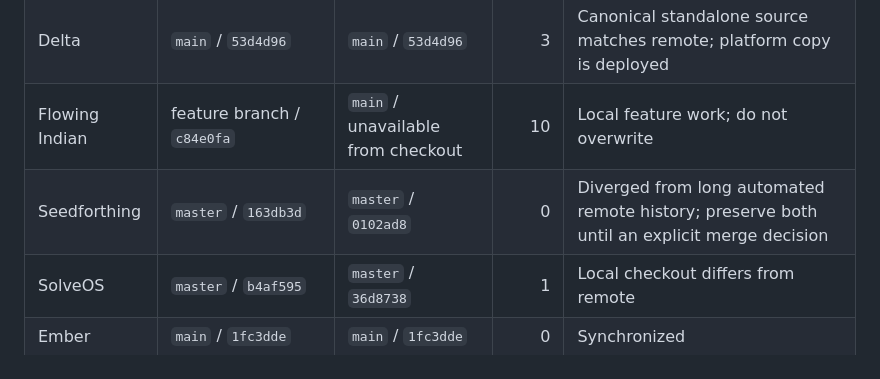
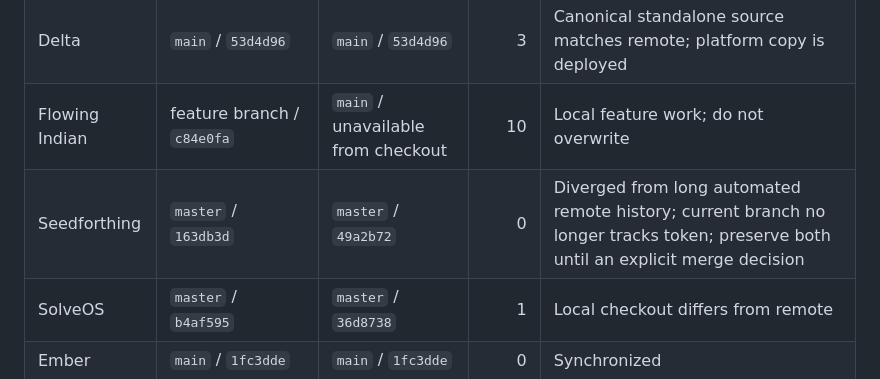
Before and after one commit to kagrawal29/seedforth, a Markdown page: architecture/repository-reconciliation-2026-09-06.md, the part around the change. Rendered like a GitHub page.

Commit message:
docs: refresh seedforthing security branch state

```diff
--- a/architecture/repository-reconciliation-2026-09-06.md
+++ b/architecture/repository-reconciliation-2026-09-06.md
@@ -19,7 +19,7 @@ this reconciliation until separately classified.
 | Mycelium | `fix/scope-split-and-deploy-flow-policy` / `e43f15f` | `main` / `a928955` | 14 | Working source is not canonical; consolidated platform copy is deployed |
 | Delta | `main` / `53d4d96` | `main` / `53d4d96` | 3 | Canonical standalone source matches remote; platform copy is deployed |
 | Flowing Indian | feature branch / `c84e0fa` | `main` / unavailable from checkout | 10 | Local feature work; do not overwrite |
-| Seedforthing | `master` / `163db3d` | `master` / `0102ad8` | 0 | Diverged from long automated remote history; preserve both until an explicit merge decision |
+| Seedforthing | `master` / `163db3d` | `master` / `49a2b72` | 0 | Diverged from long automated remote history; current branch no longer tracks token; preserve both until an explicit merge decision |
 | SolveOS | `master` / `b4af595` | `master` / `36d8738` | 1 | Local checkout differs from remote |
 | Ember | `main` / `1fc3dde` | `main` / `1fc3dde` | 0 | Synchronized |
 | Audioworld | `main` / `460902a` | `main` / `460902a` | 0 | Fast-forward synchronized during this reconciliation |
```
